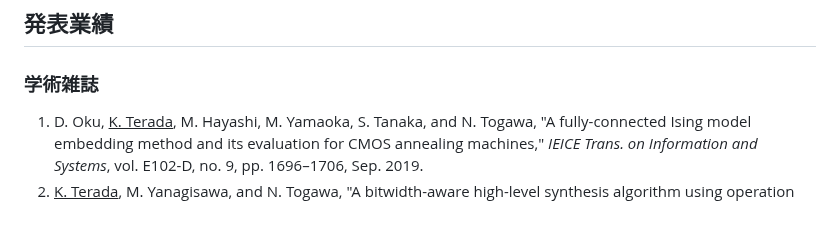
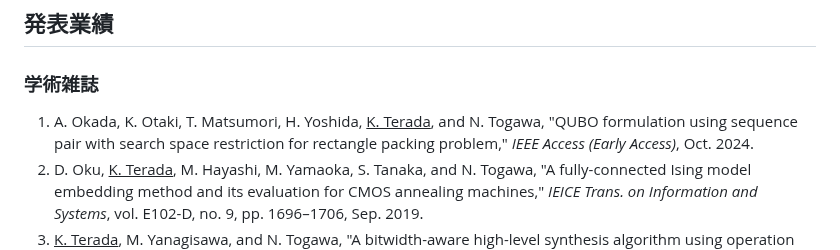
Before and after one commit to kotarot/kotaroterada.jp, a Markdown page: markdown/bio.ja.md, the part around the change. Rendered like a GitHub page; blank space fills up the shorter version.

```diff
--- a/markdown/bio.ja.md
+++ b/markdown/bio.ja.md
@@ -102,6 +102,7 @@ and others.
 
 ### 学術雑誌
 
+1. A. Okada, K. Otaki, T. Matsumori, H. Yoshida, <u>K. Terada</u>, and N. Togawa, "QUBO formulation using sequence pair with search space restriction for rectangle packing problem," *IEEE Access (Early Access)*, Oct. 2024.
 1. D. Oku, <u>K. Terada</u>, M. Hayashi, M. Yamaoka, S. Tanaka, and N. Togawa, "A fully-connected Ising model embedding method and its evaluation for CMOS annealing machines," *IEICE Trans. on Information and Systems*, vol. E102-D, no. 9, pp. 1696&ndash;1706, Sep. 2019.
 1. <u>K. Terada</u>, M. Yanagisawa, and N. Togawa, "A bitwidth-aware high-level synthesis algorithm using operation chainings for Tiled-DR architectures," *IEICE Trans. on Fundamentals of Electronics, Communications and Computer Sciences*, vol. E100-A, no. 12, pp. 2911&ndash;2924, Dec. 2017.
 1. <u>K. Terada</u>, M. Yanagisawa, and N. Togawa, "A high-level synthesis algorithm with inter-island distance based operation chainings for RDR architectures," *IEICE Trans. on Fundamentals of Electronics, Communications and Computer Sciences*, vol. E98-A, no. 7, pp. 1366&ndash;1375, Jul. 2015.
```
Also changed, not shown: markdown/bio.md (+1 -0 lines).
